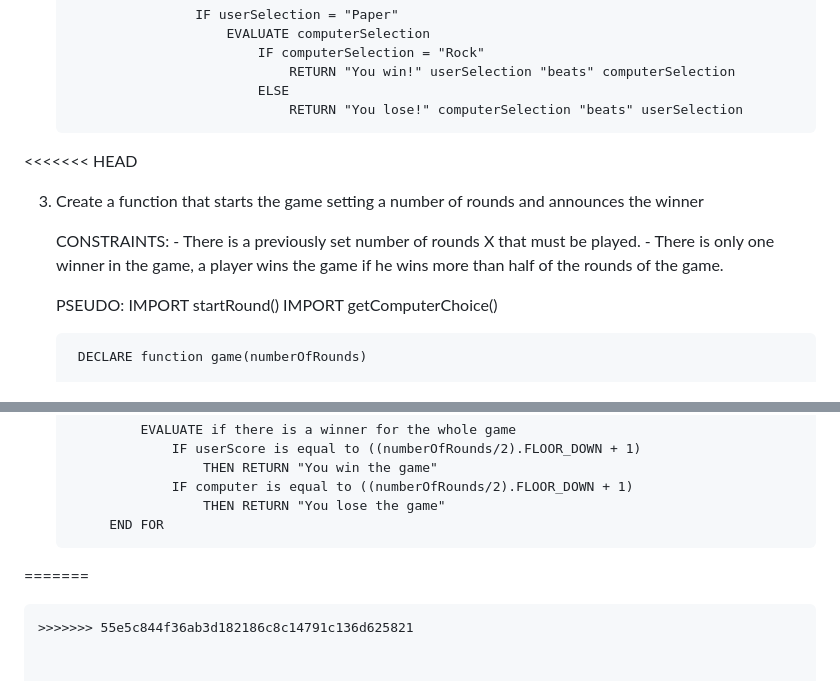
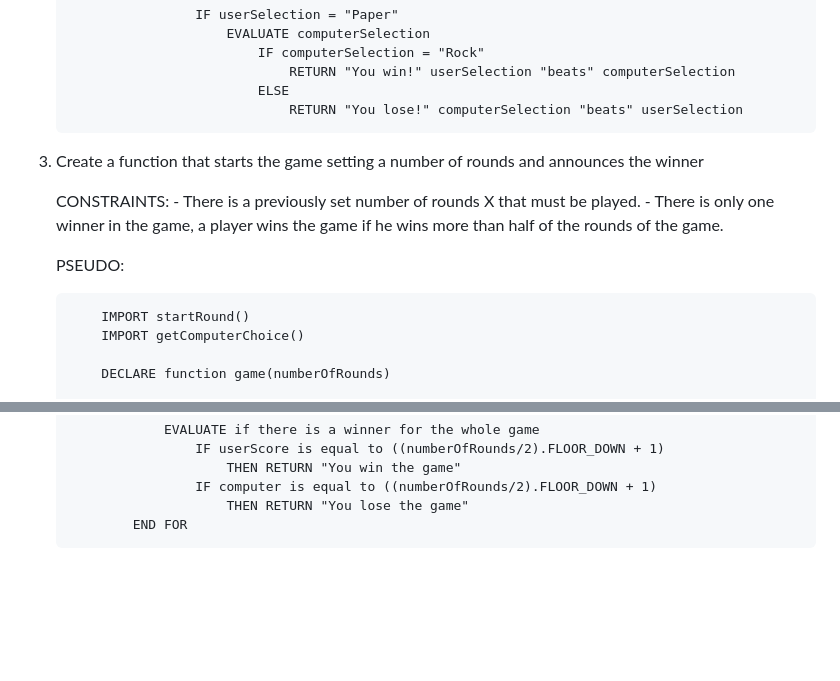
Before and after one commit to cdestradab/rock-paper-scissors, a Markdown page: PSEUDO.md, 2 parts joined by grey strips. Drawn GitHub-style; blank space fills up the shorter version.

Commit message:
PSEUDO.md versions merged

````diff
--- a/PSEUDO.md
+++ b/PSEUDO.md
@@ -66,7 +66,7 @@
                                 RETURN "You win!" userSelection "beats" computerSelection
                             ELSE
                                 RETURN "You lose!" computerSelection "beats" userSelection
-<<<<<<< HEAD
+    ```
 
 3. Create a function that starts the game setting a number of rounds and announces the winner
 
@@ -75,6 +75,7 @@
         - There is only one winner in the game, a player wins the game if he wins more than half of the rounds of the game.
 
     PSEUDO:
+    ```
         IMPORT startRound()
         IMPORT getComputerChoice()
 
@@ -104,8 +105,4 @@
                     IF computer is equal to ((numberOfRounds/2).FLOOR_DOWN + 1)
                         THEN RETURN "You lose the game"
             END FOR
-
-
-=======
-```
->>>>>>> 55e5c844f36ab3d182186c8c14791c136d625821
+    ```
````
